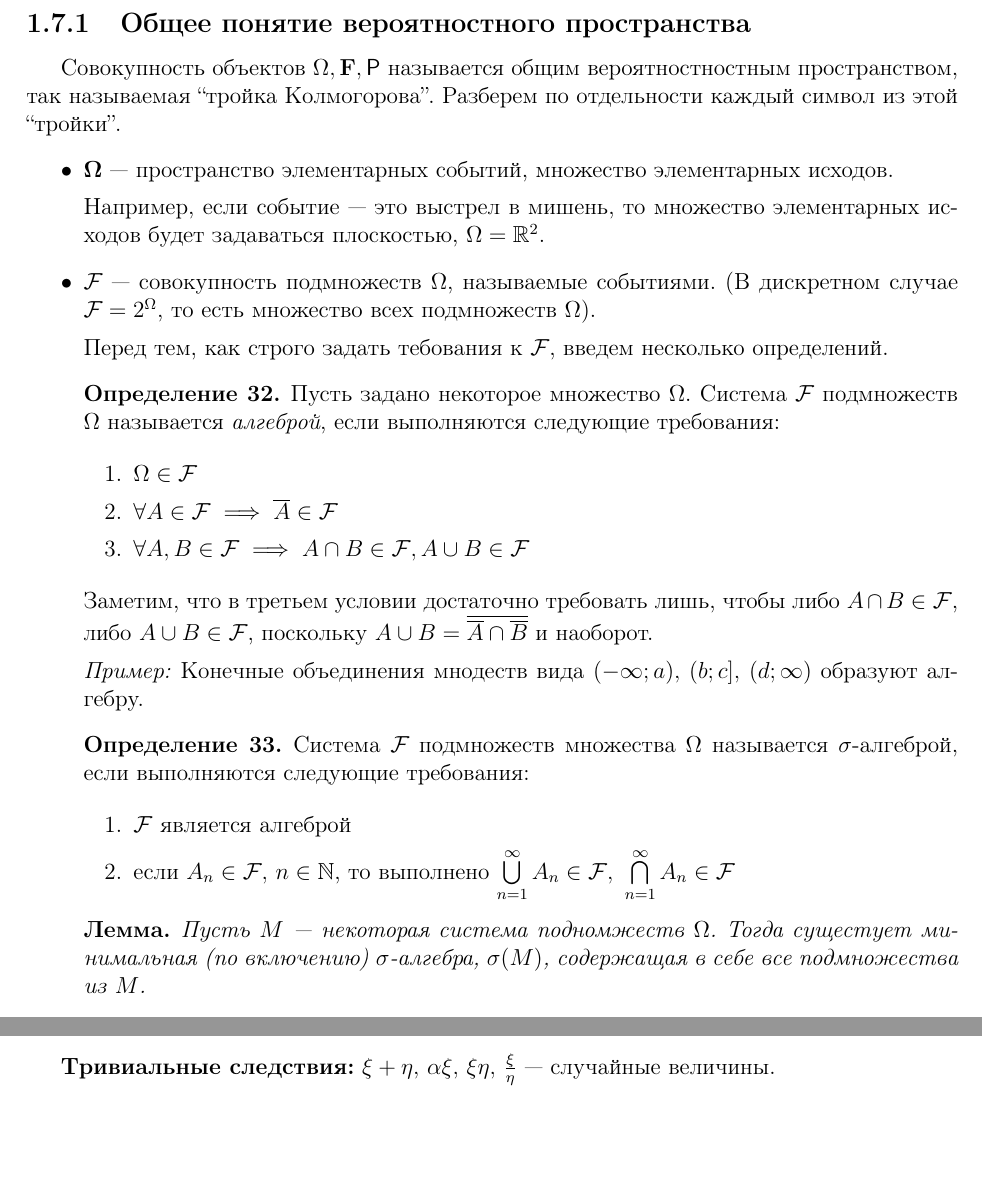
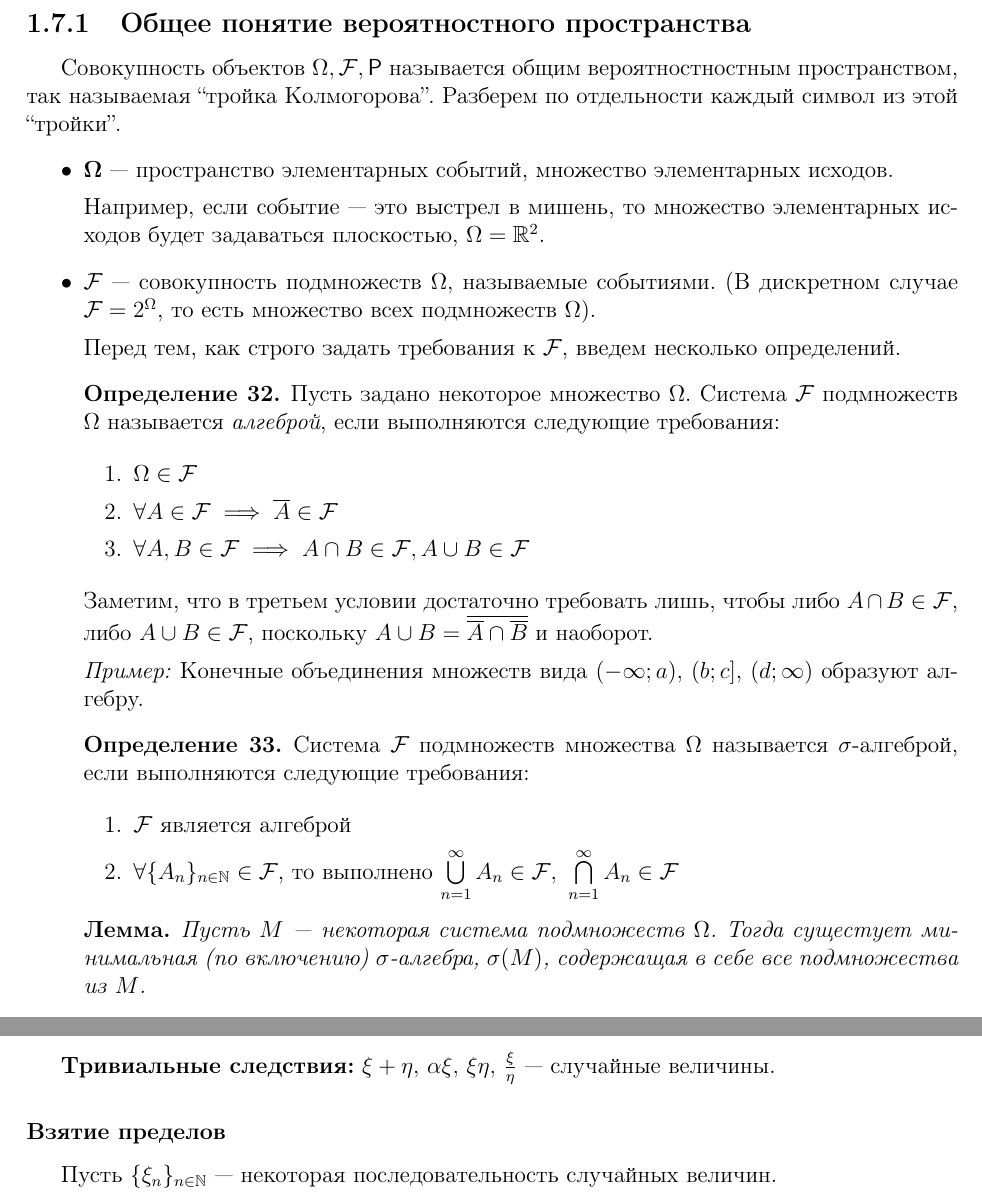
Before and after one commit to hse-ami/lectures, a LaTeX thesis (probability-theory/tex/main.tex, which reads probability-theory/tex/header.sty, probability-theory/tex/lecture_7_21.10.2016.tex, probability-theory/tex/lecture_9_08.11.2016.tex): two parts of pages 34 and 49 of 107, joined at a grey line, cut so that both start at the same text, the shorter picture padded with empty space. Compiled offline with pdfLaTeX.

Commit message:
Fix minor typos; add stub for limits of random sequences

```diff
--- a/probability-theory/tex/header.sty
+++ b/probability-theory/tex/header.sty
@@ -6,7 +6,7 @@
 \usepackage[english,russian]{babel} % Подключение поддержки языков
 
 %% Настройка размеров полей
-\usepackage[top=1in, bottom=1in, left=0.8in, right=0.8in]{geometry}
+\usepackage[top=1in, bottom=1in, left=0.8in, right=0.8in, headheight=110pt]{geometry}
 
 \usepackage{xparse}
 
@@ -35,6 +35,7 @@
 \graphicspath{{images/}}            % Стандартный путь к картинкам
 \usepackage{tikz}                   % Рисование всего
 \usepackage{pgfplots}               % Графики
+\pgfplotsset{compat=1.12}
 \usepackage{circuitikz}             % Электрические цепи
 \usepackage{wrapfig}                % Обволакивание изображений текстом
 \usetikzlibrary{patterns}
--- a/probability-theory/tex/lecture_7_21.10.2016.tex
+++ b/probability-theory/tex/lecture_7_21.10.2016.tex
@@ -3,7 +3,7 @@
 Будем дальше двигаться в сторону непрерывных вероятностей. Наша задача состоит в определении общего вероятностного пространства.
 
 \subsection{Общее понятие вероятностного пространства}
-Совокупность объектов \(\Omega, \mathbf{F}, \Pr \) называется общим вероятностностным пространством, так называемая ``тройка Колмогорова''.
+Совокупность объектов \(\Omega, \mathcal{F}, \Pr \) называется общим вероятностностным пространством, так называемая ``тройка Колмогорова''.
 Разберем по отдельности каждый символ из этой ``тройки''.
 \begin{itemize}
 	\item $\mathbf{\Omega}$ --- пространство элементарных событий, множество элементарных исходов.
@@ -12,7 +12,7 @@
 
 	\item $\F$ --- совокупность подмножеств $\Omega$, называемые событиями. (В дискретном случае $\F = 2^{\Omega}$, то есть множество всех подмножеств $ \Omega $).
 
-    Перед тем, как строго задать тебования к $ \F $, введем несколько определений.
+    Перед тем, как строго задать требования к $ \F $, введем несколько определений.
 
         \begin{definition}
             Пусть задано некоторое множество $ \Omega $. Система $ \F $ подмножеств $ \Omega $ называется \emph{алгеброй}, если выполняются следующие требования:
@@ -27,7 +27,7 @@
             \end{enumerate}
             Заметим, что в третьем условии достаточно требовать лишь, чтобы либо \(A \cap B \in \F\), либо \(A \cup B \in \F\), поскольку \(A \cup B = \overline {\overline{A} \cap \overline{B}}\) и наоборот.
 
-            \textit{Пример:} Конечные объединения мнодеств вида \( (-\infty; a),\ (b; c],\ (d; \infty) \) образуют алгебру.
+            \textit{Пример:} Конечные объединения множеств вида \( (-\infty; a),\ (b; c],\ (d; \infty) \) образуют алгебру.
 
         \end{definition}
 
@@ -37,13 +37,13 @@
             \begin{enumerate}
                 \item $ \F $ является алгеброй
 
-                \item если \(A_n \in \F,\ n \in \N \), то выполнено \(\bigcup\limits_{n = 1}^{\infty}A_n \in \F, \ \bigcap\limits_{n = 1}^{\infty}A_n \in \F \)
+                \item  \(\forall \{A_n\}_{n\in\N} \in \F\), то выполнено \(\bigcup\limits_{n = 1}^{\infty}A_n \in \F, \ \bigcap\limits_{n = 1}^{\infty}A_n \in \F \)
             \end{enumerate}
 
         \end{definition}
 
         \begin{lemma}
-            Пусть $ M $ --- некоторая система подномжеств $ \Omega $. Тогда сущестует минимальная (по включению) $ \sigma $-алгебра, $ \sigma(M) $, содержащая в себе все подмножества из $ M $.
+            Пусть $ M $ --- некоторая система подмножеств $ \Omega $. Тогда сущестует минимальная (по включению) $ \sigma $-алгебра, $ \sigma(M) $, содержащая в себе все подмножества из $ M $.
         \end{lemma}
 
         \begin{proof}
--- a/probability-theory/tex/lecture_9_08.11.2016.tex
+++ b/probability-theory/tex/lecture_9_08.11.2016.tex
@@ -137,6 +137,12 @@ $f(\xi_1, \ldots, \xi_n)$ --- тоже случайная величина.
 \textbf{Тривиальные следствия:} $\xi + \eta,\ \alpha\xi,\ \xi\eta,\ \frac{\xi}{\eta}$ --- случайные
 величины.
 
+\subsubsection{Взятие пределов}
+
+Пусть \(\{\xi_n\}_{n \in \N}\) --- некоторая последовательность случайных величин.
+
+%TODO. Чёрт его знает, что тут
+
 \subsection{Матожидание в общем случае}
 
 \begin{definition}
```
Also changed, not shown: probability-theory/tex/lecture_1_09.09.2016.tex (line endings or trailing spaces), probability-theory/tex/lecture_2_16.09.2016.tex (line endings or trailing spaces), probability-theory/tex/main.tex (line endings or trailing spaces), probability-theory/tex/lecture_9_08.11.2016.tex (2 more changed lines).
